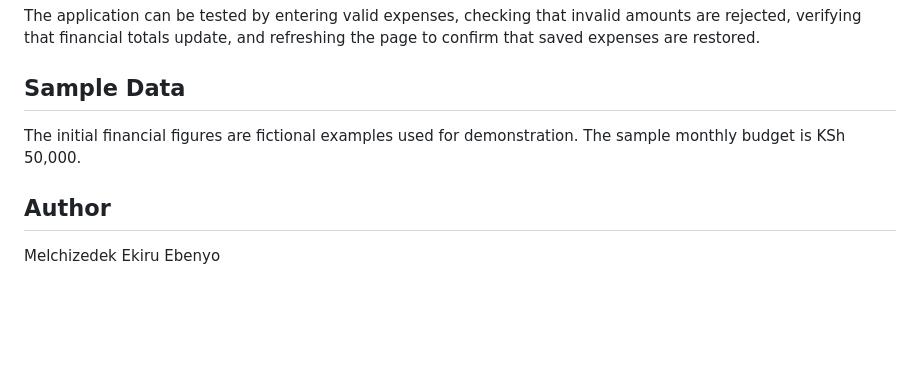
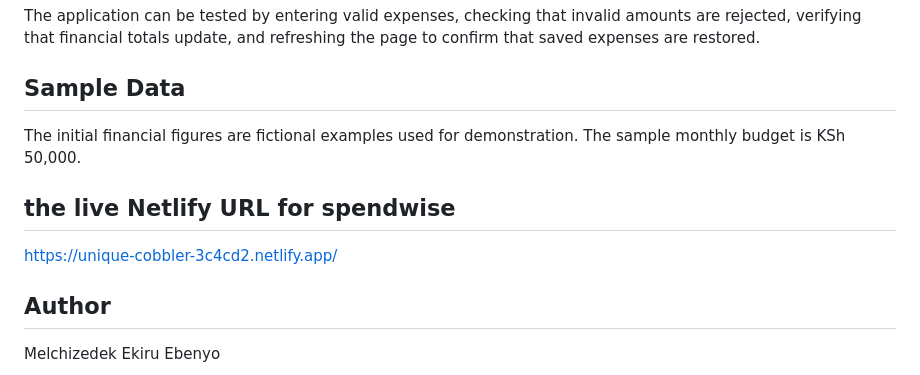
Before and after one commit to ebenyomelchizedek-dot/SpendWise, a Markdown page: README.md, the part around the change. Rendered like a GitHub page; blank space fills up the shorter version.

```diff
--- a/README.md
+++ b/README.md
@@ -91,6 +91,9 @@ The application can be tested by entering valid expenses, checking that invalid
 
 The initial financial figures are fictional examples used for demonstration. The sample monthly budget is KSh 50,000.
 
+## the live Netlify URL for spendwise
+https://unique-cobbler-3c4cd2.netlify.app/
+
 ## Author
 
 Melchizedek Ekiru Ebenyo
```
